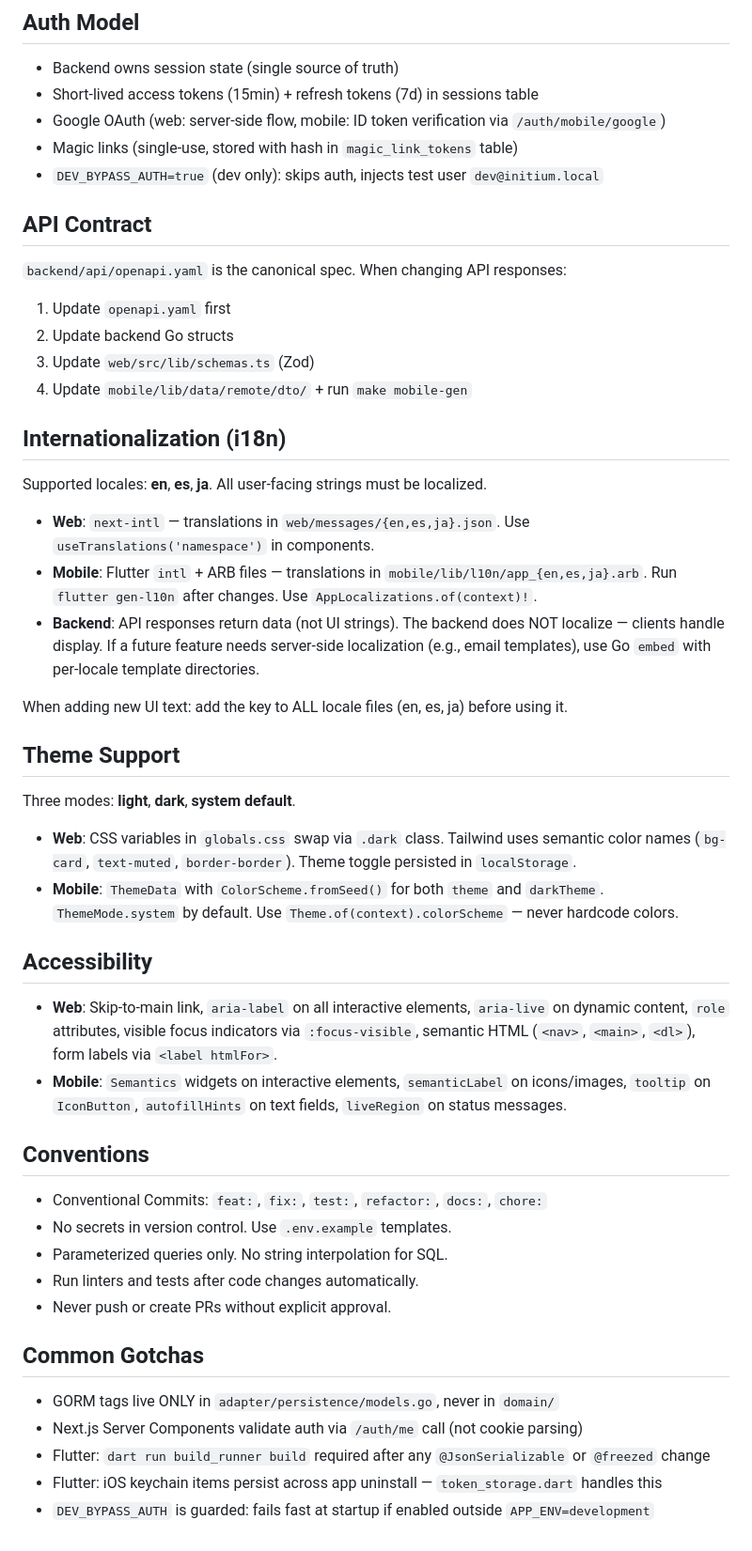
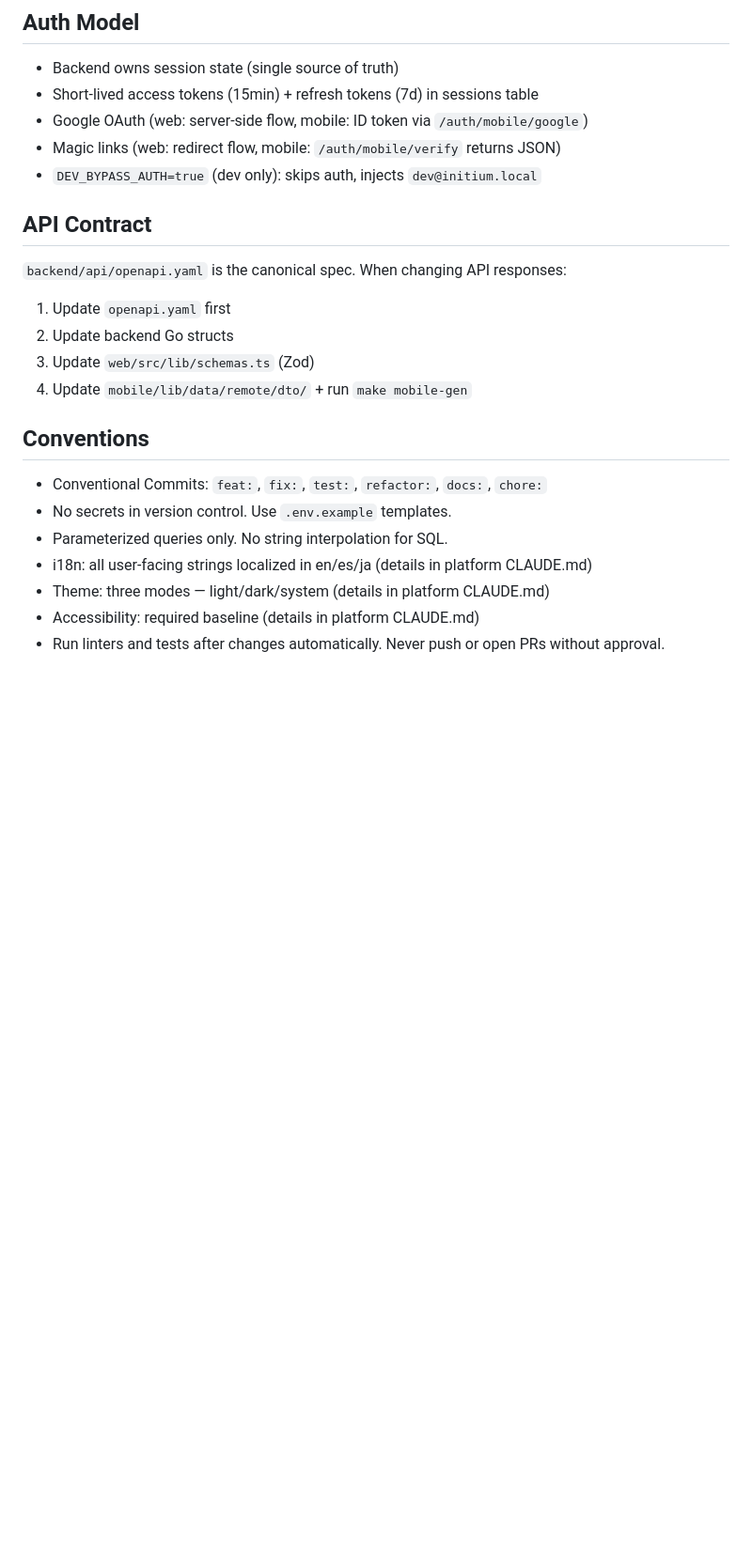
Before and after one commit to CaDs/initium, a Markdown page: AGENTS.md, the part around one of its changes. Shown at 94% size. Rendered like a GitHub page; blank space fills up the shorter version.

```diff
--- a/AGENTS.md
+++ b/AGENTS.md
@@ -36,9 +68,9 @@ make mobile-gen   # Required after DTO changes (build_runner)
 
 - Backend owns session state (single source of truth)
 - Short-lived access tokens (15min) + refresh tokens (7d) in sessions table
-- Google OAuth (web: server-side flow, mobile: ID token verification via `/auth/mobile/google`)
-- Magic links (single-use, stored with hash in `magic_link_tokens` table)
-- `DEV_BYPASS_AUTH=true` (dev only): skips auth, injects test user `dev@initium.local`
+- Google OAuth (web: server-side flow, mobile: ID token via `/auth/mobile/google`)
+- Magic links (web: redirect flow, mobile: `/auth/mobile/verify` returns JSON)
+- `DEV_BYPASS_AUTH=true` (dev only): skips auth, injects `dev@initium.local`
 
 ## API Contract
 
@@ -48,40 +80,12 @@ make mobile-gen   # Required after DTO changes (build_runner)
 3. Update `web/src/lib/schemas.ts` (Zod)
 4. Update `mobile/lib/data/remote/dto/` + run `make mobile-gen`
 
-## Internationalization (i18n)
-
-Supported locales: **en**, **es**, **ja**. All user-facing strings must be localized.
-
-- **Web**: `next-intl` — translations in `web/messages/{en,es,ja}.json`. Use `useTranslations('namespace')` in components.
-- **Mobile**: Flutter `intl` + ARB files — translations in `mobile/lib/l10n/app_{en,es,ja}.arb`. Run `flutter gen-l10n` after changes. Use `AppLocalizations.of(context)!`.
-- **Backend**: API responses return data (not UI strings). The backend does NOT localize — clients handle display. If a future feature needs server-side localization (e.g., email templates), use Go `embed` with per-locale template directories.
-
-When adding new UI text: add the key to ALL locale files (en, es, ja) before using it.
-
-## Theme Support
-
-Three modes: **light**, **dark**, **system default**.
-
-- **Web**: CSS variables in `globals.css` swap via `.dark` class. Tailwind uses semantic color names (`bg-card`, `text-muted`, `border-border`). Theme toggle persisted in `localStorage`.
-- **Mobile**: `ThemeData` with `ColorScheme.fromSeed()` for both `theme` and `darkTheme`. `ThemeMode.system` by default. Use `Theme.of(context).colorScheme` — never hardcode colors.
-
-## Accessibility
-
-- **Web**: Skip-to-main link, `aria-label` on all interactive elements, `aria-live` on dynamic content, `role` attributes, visible focus indicators via `:focus-visible`, semantic HTML (`<nav>`, `<main>`, `<dl>`), form labels via `<label htmlFor>`.
-- **Mobile**: `Semantics` widgets on interactive elements, `semanticLabel` on icons/images, `tooltip` on `IconButton`, `autofillHints` on text fields, `liveRegion` on status messages.
-
 ## Conventions
 
 - Conventional Commits: `feat:`, `fix:`, `test:`, `refactor:`, `docs:`, `chore:`
 - No secrets in version control. Use `.env.example` templates.
 - Parameterized queries only. No string interpolation for SQL.
-- Run linters and tests after code changes automatically.
-- Never push or create PRs without explicit approval.
-
-## Common Gotchas
-
-- GORM tags live ONLY in `adapter/persistence/models.go`, never in `domain/`
-- Next.js Server Components validate auth via `/auth/me` call (not cookie parsing)
-- Flutter: `dart run build_runner build` required after any `@JsonSerializable` or `@freezed` change
-- Flutter: iOS keychain items persist across app uninstall — `token_storage.dart` handles this
-- `DEV_BYPASS_AUTH` is guarded: fails fast at startup if enabled outside `APP_ENV=development`
+- i18n: all user-facing strings localized in en/es/ja (details in platform CLAUDE.md)
+- Theme: three modes — light/dark/system (details in platform CLAUDE.md)
+- Accessibility: required baseline (details in platform CLAUDE.md)
+- Run linters and tests after changes automatically. Never push or open PRs without approval.
```
Also changed, not shown: other parts of AGENTS.md (+42 -10 lines).
